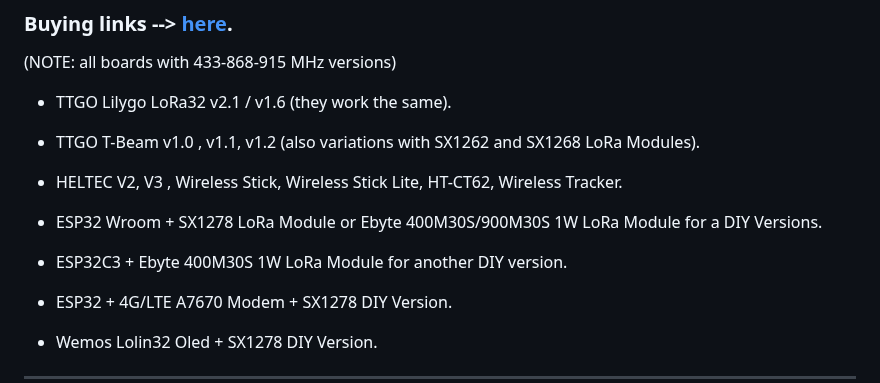
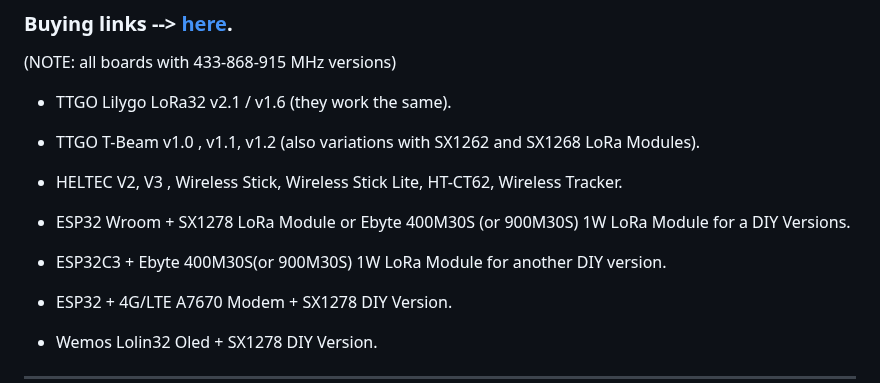
Before and after one commit to richonguzman/LoRa_APRS_iGate, a Markdown page: README.md, the part around the change. GitHub-like rendering.

Commit message:
readmeUpdate3rdParty

```diff
--- a/README.md
+++ b/README.md
@@ -39,9 +39,9 @@ ____________________________________________________
 
 - HELTEC V2, V3 , Wireless Stick, Wireless Stick Lite, HT-CT62, Wireless Tracker.
 
-- ESP32 Wroom + SX1278 LoRa Module or Ebyte 400M30S/900M30S 1W LoRa Module for a DIY Versions.
+- ESP32 Wroom + SX1278 LoRa Module or Ebyte 400M30S (or 900M30S) 1W LoRa Module for a DIY Versions.
 
-- ESP32C3 + Ebyte 400M30S 1W LoRa Module for another DIY version.
+- ESP32C3 + Ebyte 400M30S(or 900M30S) 1W LoRa Module for another DIY version.
 
 - ESP32 + 4G/LTE A7670 Modem + SX1278 DIY Version.
 
```
